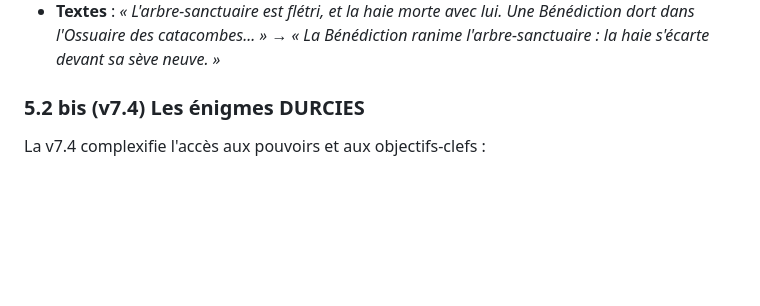
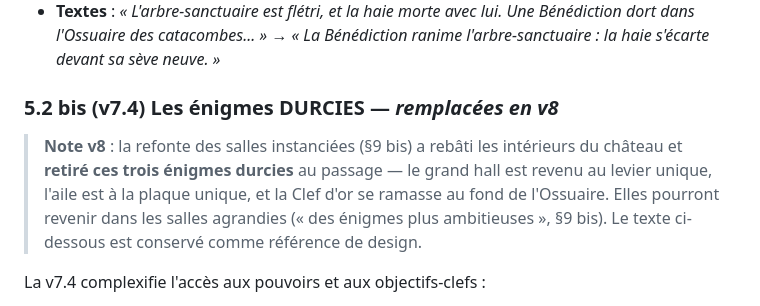
Before and after one commit to maximebourgery-ai/jeu, a Markdown page: SCRIPT_DU_JEU.md, the part around the change. Rendered like a GitHub page; blank space fills up the shorter version.

Commit message:
Doc : marque les énigmes durcies v7.4 comme remplacées par les salles v8
Co-Authored-By: Claude Fable 5 <noreply@anthropic.com>
Claude-Session: https://claude.ai/code/session_01TRW73hMifRgadPMFwipJns

```diff
--- a/SCRIPT_DU_JEU.md
+++ b/SCRIPT_DU_JEU.md
@@ -319,7 +319,14 @@ indice donné par Lumen si on retourne le voir.
   Bénédiction dort dans l'Ossuaire des catacombes... »* → *« La Bénédiction ranime
   l'arbre-sanctuaire : la haie s'écarte devant sa sève neuve. »*
 
-### 5.2 bis (v7.4) Les énigmes DURCIES
+### 5.2 bis (v7.4) Les énigmes DURCIES — *remplacées en v8*
+
+> **Note v8** : la refonte des salles instanciées (§9 bis) a rebâti les
+> intérieurs du château et **retiré ces trois énigmes durcies** au passage —
+> le grand hall est revenu au levier unique, l'aile est à la plaque unique,
+> et la Clef d'or se ramasse au fond de l'Ossuaire. Elles pourront revenir
+> dans les salles agrandies (« des énigmes plus ambitieuses », §9 bis).
+> Le texte ci-dessous est conservé comme référence de design.
 
 La v7.4 complexifie l'accès aux pouvoirs et aux objectifs-clefs :
 
```
